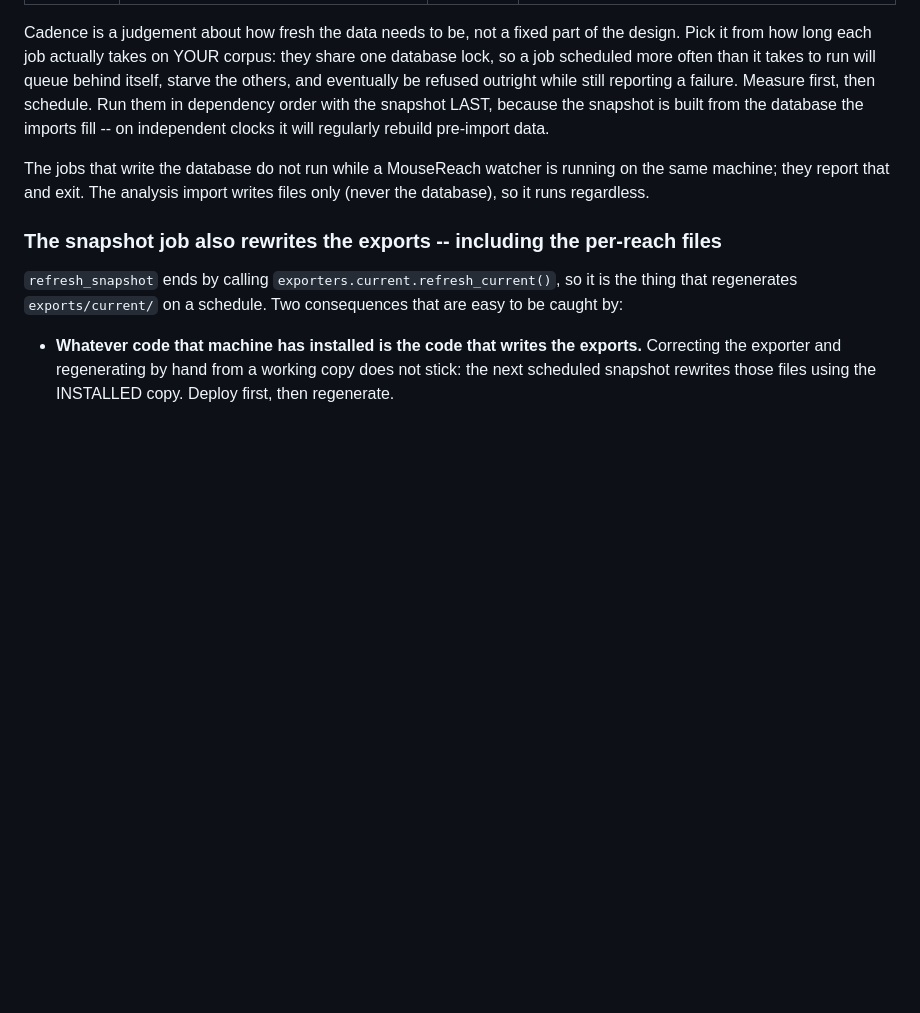
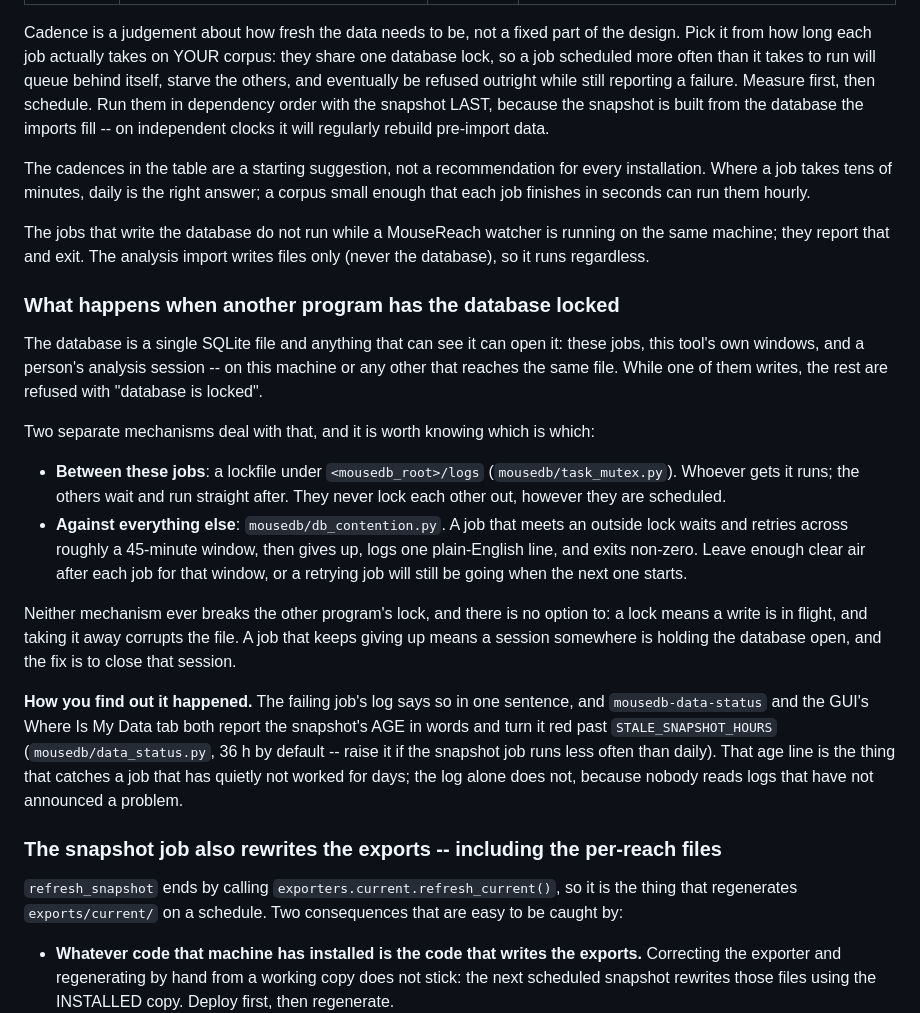
Before and after one commit to LoganFriedrich/MouseDB, a Markdown page: INSTALL.md, the part around the change. Drawn GitHub-style; blank space fills up the shorter version.

```diff
--- a/INSTALL.md
+++ b/INSTALL.md
@@ -255,9 +255,45 @@ still reporting a failure. Measure first, then schedule. Run them in dependency
 order with the snapshot LAST, because the snapshot is built from the database the
 imports fill -- on independent clocks it will regularly rebuild pre-import data.
 
+The cadences in the table are a starting suggestion, not a recommendation for
+every installation. Where a job takes tens of minutes, daily is the right
+answer; a corpus small enough that each job finishes in seconds can run them
+hourly.
+
 The jobs that write the database do not run while a MouseReach watcher is
 running on the same machine; they report that and exit. The analysis import
 writes files only (never the database), so it runs regardless.
+
+### What happens when another program has the database locked
+
+The database is a single SQLite file and anything that can see it can open it:
+these jobs, this tool's own windows, and a person's analysis session -- on this
+machine or any other that reaches the same file. While one of them writes, the
+rest are refused with "database is locked".
+
+Two separate mechanisms deal with that, and it is worth knowing which is which:
+
+- **Between these jobs**: a lockfile under `<mousedb_root>/logs`
+  (`mousedb/task_mutex.py`). Whoever gets it runs; the others wait and run
+  straight after. They never lock each other out, however they are scheduled.
+- **Against everything else**: `mousedb/db_contention.py`. A job that meets an
+  outside lock waits and retries across roughly a 45-minute window, then gives
+  up, logs one plain-English line, and exits non-zero. Leave enough clear air
+  after each job for that window, or a retrying job will still be going when
+  the next one starts.
+
+Neither mechanism ever breaks the other program's lock, and there is no option
+to: a lock means a write is in flight, and taking it away corrupts the file. A
+job that keeps giving up means a session somewhere is holding the database
+open, and the fix is to close that session.
+
+**How you find out it happened.** The failing job's log says so in one sentence,
+and `mousedb-data-status` and the GUI's Where Is My Data tab both report the
+snapshot's AGE in words and turn it red past `STALE_SNAPSHOT_HOURS`
+(`mousedb/data_status.py`, 36 h by default -- raise it if the snapshot job runs
+less often than daily). That age line is the thing that catches a job that has
+quietly not worked for days; the log alone does not, because nobody reads logs
+that have not announced a problem.
 
 ### The snapshot job also rewrites the exports -- including the per-reach files
 
```
Also changed, not shown: docs/WHERE_IS_MY_DATA.md (+52 -15 lines).
